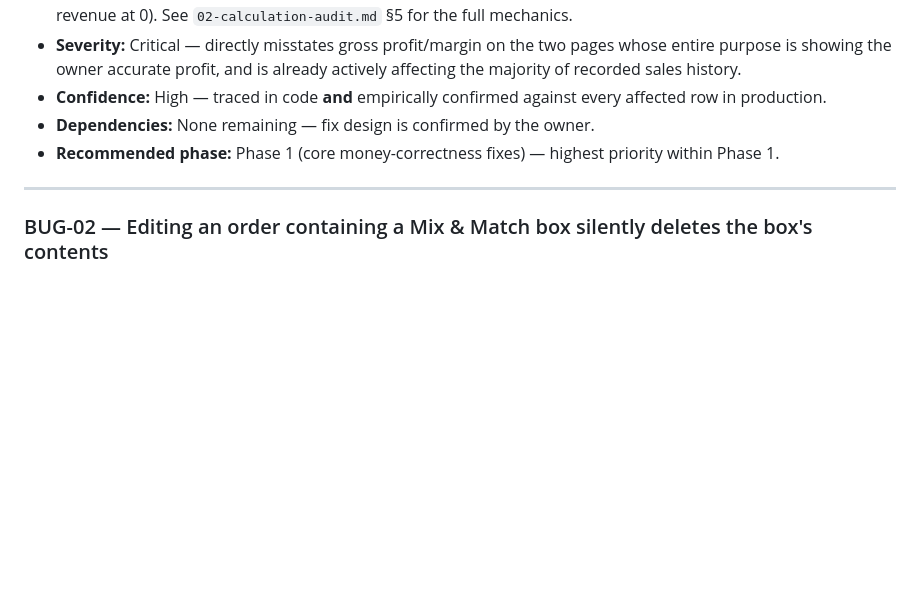
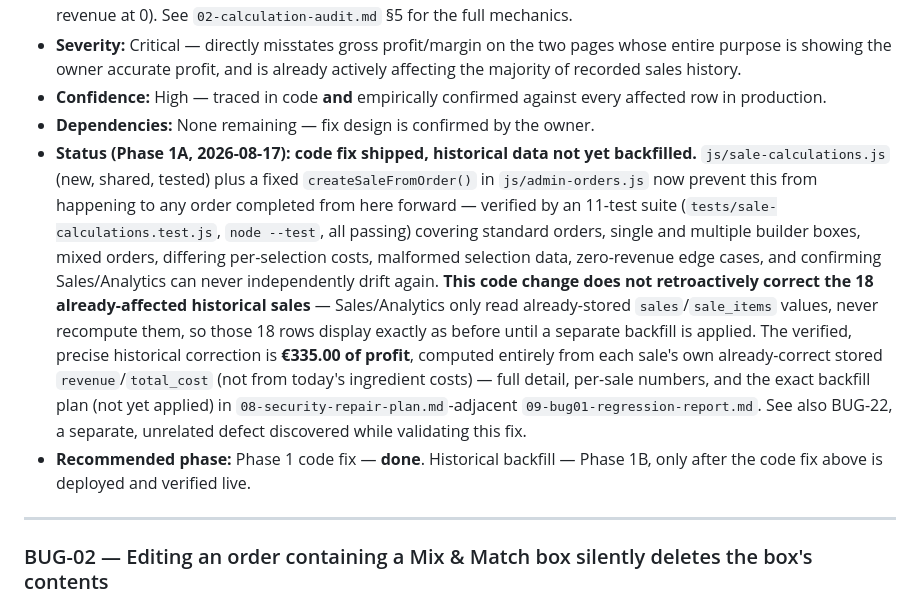
Before and after one commit to CloudPeptides/JessBakes.github.io, a Markdown page: docs/bakery-rebuild/03-bug-register.md, the part around one of its changes. Drawn GitHub-style; blank space fills up the shorter version.

```diff
--- a/docs/bakery-rebuild/03-bug-register.md
+++ b/docs/bakery-rebuild/03-bug-register.md
@@ -98,7 +112,8 @@ Confidence: **High** (directly traced in code, and DB-verified where applicable)
 - **Severity:** Critical — directly misstates gross profit/margin on the two pages whose entire purpose is showing the owner accurate profit, and is already actively affecting the majority of recorded sales history.
 - **Confidence:** High — traced in code **and** empirically confirmed against every affected row in production.
 - **Dependencies:** None remaining — fix design is confirmed by the owner.
-- **Recommended phase:** Phase 1 (core money-correctness fixes) — highest priority within Phase 1.
+- **Status (Phase 1A, 2026-08-17): code fix shipped, historical data not yet backfilled.** `js/sale-calculations.js` (new, shared, tested) plus a fixed `createSaleFromOrder()` in `js/admin-orders.js` now prevent this from happening to any order completed from here forward — verified by an 11-test suite (`tests/sale-calculations.test.js`, `node --test`, all passing) covering standard orders, single and multiple builder boxes, mixed orders, differing per-selection costs, malformed selection data, zero-revenue edge cases, and confirming Sales/Analytics can never independently drift again. **This code change does not retroactively correct the 18 already-affected historical sales** — Sales/Analytics only read already-stored `sales`/`sale_items` values, never recompute them, so those 18 rows display exactly as before until a separate backfill is applied. The verified, precise historical correction is **€335.00 of profit**, computed entirely from each sale's own already-correct stored `revenue`/`total_cost` (not from today's ingredient costs) — full detail, per-sale numbers, and the exact backfill plan (not yet applied) in `08-security-repair-plan.md`-adjacent `09-bug01-regression-report.md`. See also BUG-22, a separate, unrelated defect discovered while validating this fix.
+- **Recommended phase:** Phase 1 code fix — **done**. Historical backfill — Phase 1B, only after the code fix above is deployed and verified live.
 
 ---
 
```
Also changed, not shown: other parts of docs/bakery-rebuild/03-bug-register.md (+16 -1 lines), docs/bakery-rebuild/09-bug01-regression-report.md (added, +152 -0 lines).
